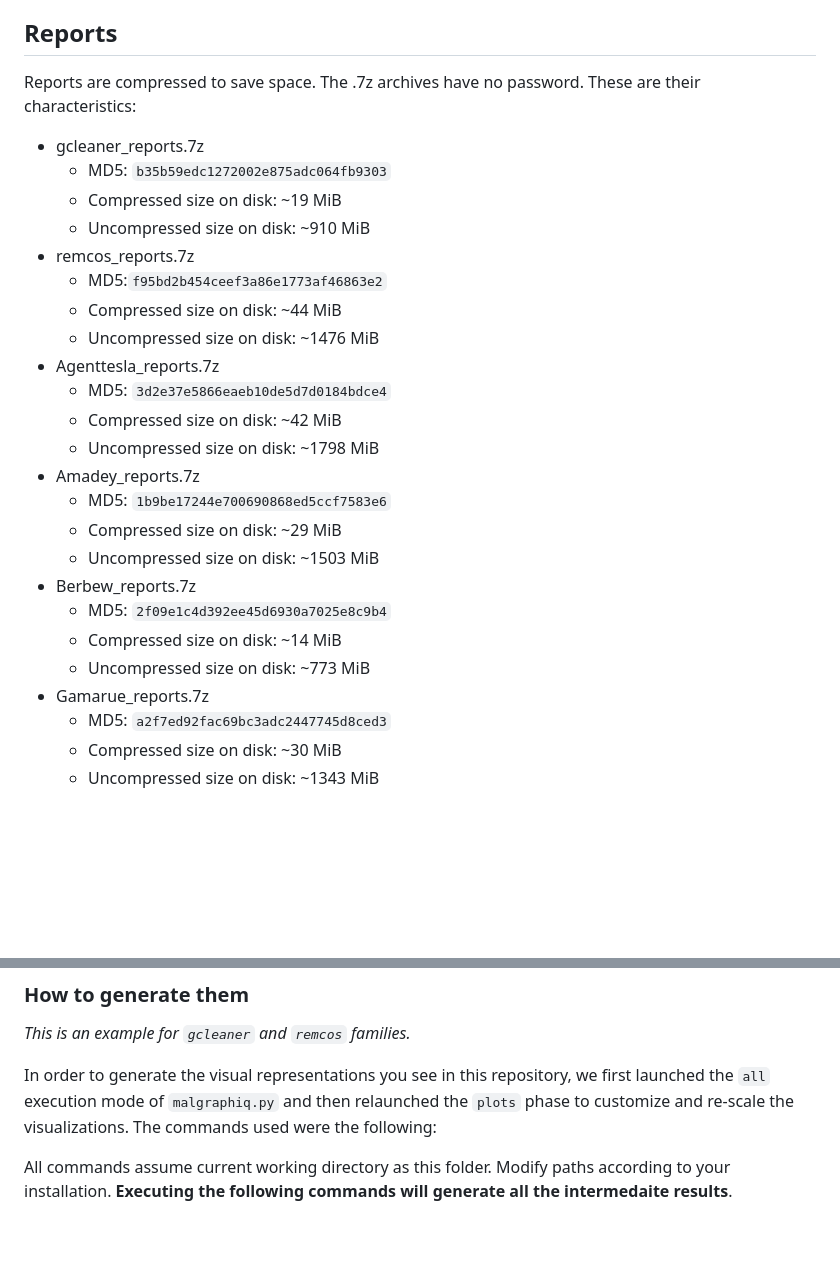
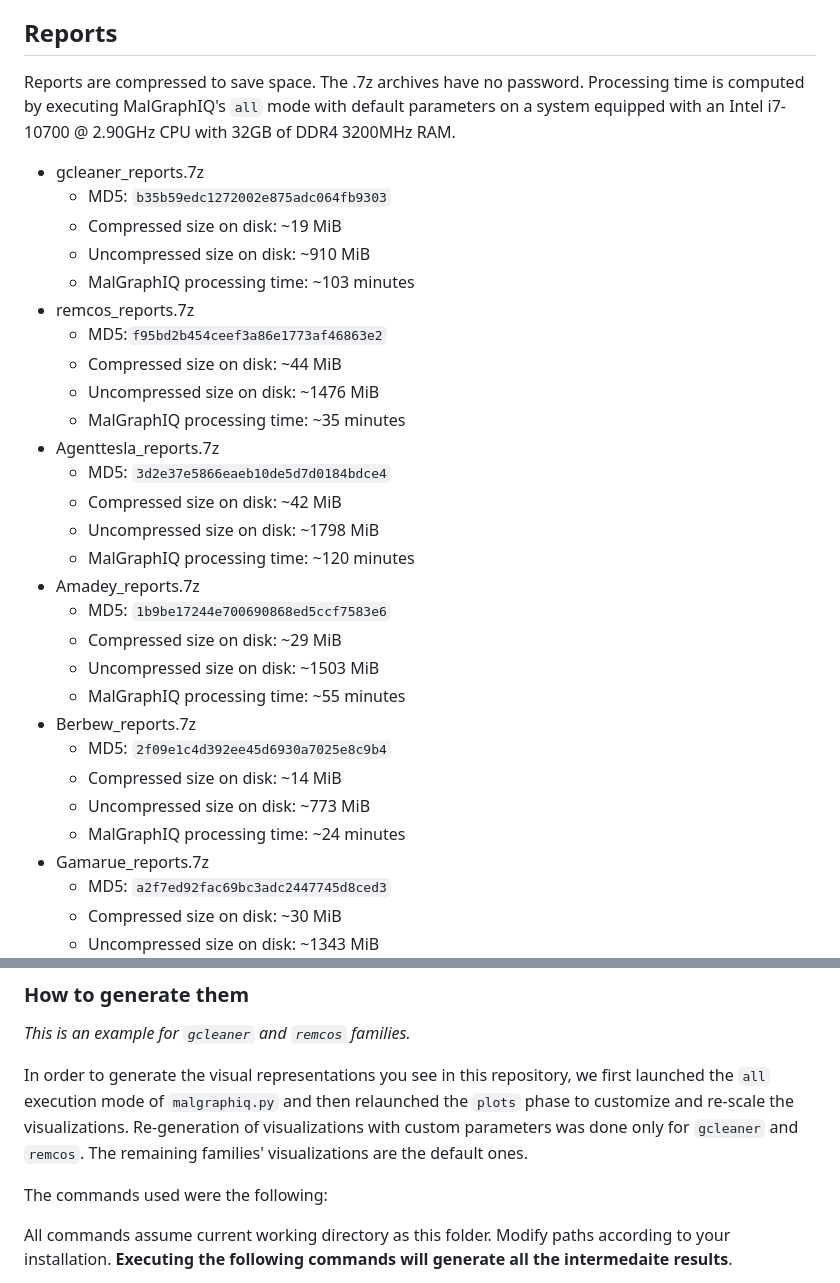
Before and after one commit to reverseame/MalGraphIQ, a Markdown page: test_reports/README.md, 2 parts joined by grey strips. GitHub-like rendering; blank space fills up the shorter version.

```diff
--- a/test_reports/README.md
+++ b/test_reports/README.md
@@ -2,28 +2,35 @@
 This folder contains some testing reports obtained from the [WinMET](https://doi.org/10.5281/zenodo.12647555) dataset. The reports have been processed with [MALVADA](https://github.com/reverseame/MALVADA/tree/main).
 
 ## Reports
-Reports are compressed to save space. The .7z archives have no password. These are their characteristics:
+Reports are compressed to save space.
+The .7z archives have no password.
+Processing time is computed by executing MalGraphIQ's `all` mode with default parameters on a system equipped with an Intel i7-10700 @ 2.90GHz CPU with 32GB of DDR4 3200MHz RAM.
 
 - gcleaner_reports.7z
 	- MD5: `b35b59edc1272002e875adc064fb9303`
 	- Compressed size on disk: ~19 MiB
 	- Uncompressed size on disk: ~910 MiB
+	- MalGraphIQ processing time: ~103 minutes
 - remcos_reports.7z
 	- MD5:`f95bd2b454ceef3a86e1773af46863e2`
 	- Compressed size on disk: ~44 MiB
 	- Uncompressed size on disk: ~1476 MiB
+	- MalGraphIQ processing time: ~35 minutes
 - Agenttesla_reports.7z
 	- MD5: `3d2e37e5866eaeb10de5d7d0184bdce4`
 	- Compressed size on disk: ~42 MiB
 	- Uncompressed size on disk: ~1798 MiB
+	- MalGraphIQ processing time: ~120 minutes
 - Amadey_reports.7z
 	- MD5: `1b9be17244e700690868ed5ccf7583e6`
 	- Compressed size on disk: ~29 MiB
 	- Uncompressed size on disk: ~1503 MiB
+	- MalGraphIQ processing time: ~55 minutes
 - Berbew_reports.7z
 	- MD5: `2f09e1c4d392ee45d6930a7025e8c9b4`
 	- Compressed size on disk: ~14 MiB
 	- Uncompressed size on disk: ~773 MiB
+	- MalGraphIQ processing time: ~24 minutes
 - Gamarue_reports.7z
 	- MD5: `a2f7ed92fac69bc3adc2447745d8ced3`
 	- Compressed size on disk: ~30 MiB
@@ -61,7 +68,9 @@ We deleted all the intermediate results (transition matrices, behavior and categ
 ### How to generate them
 _This is an example for `gcleaner` and `remcos` families._
 
-In order to generate the visual representations you see in this repository, we first launched the `all` execution mode of `malgraphiq.py` and then relaunched the `plots` phase to customize and re-scale the visualizations. The commands used were the following:
+In order to generate the visual representations you see in this repository, we first launched the `all` execution mode of `malgraphiq.py` and then relaunched the `plots` phase to customize and re-scale the visualizations. Re-generation of visualizations with custom parameters was done only for `gcleaner` and `remcos`. The remaining families' visualizations are the default ones.
+
+The commands used were the following:
 
 All commands assume current working directory as this folder. Modify paths according to your installation. **Executing the following commands will generate all the intermedaite results**.
 - Extract the reports: `7z x gcleaner_reports.7z`
```
